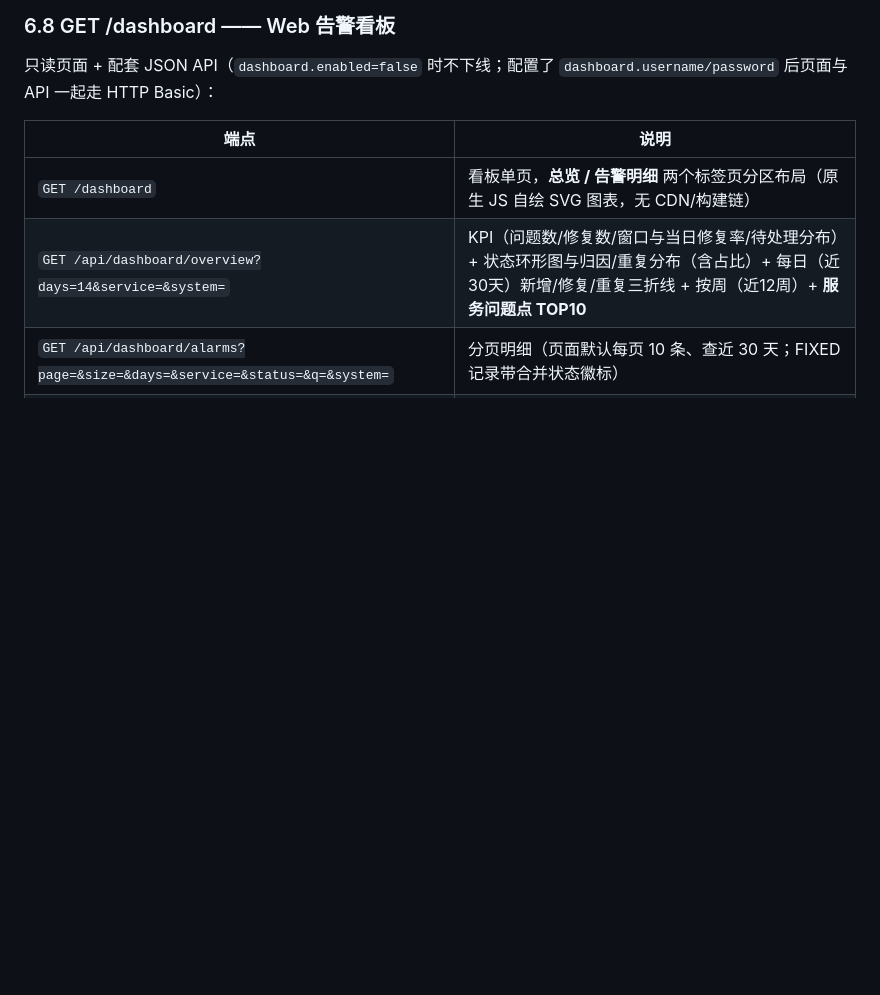
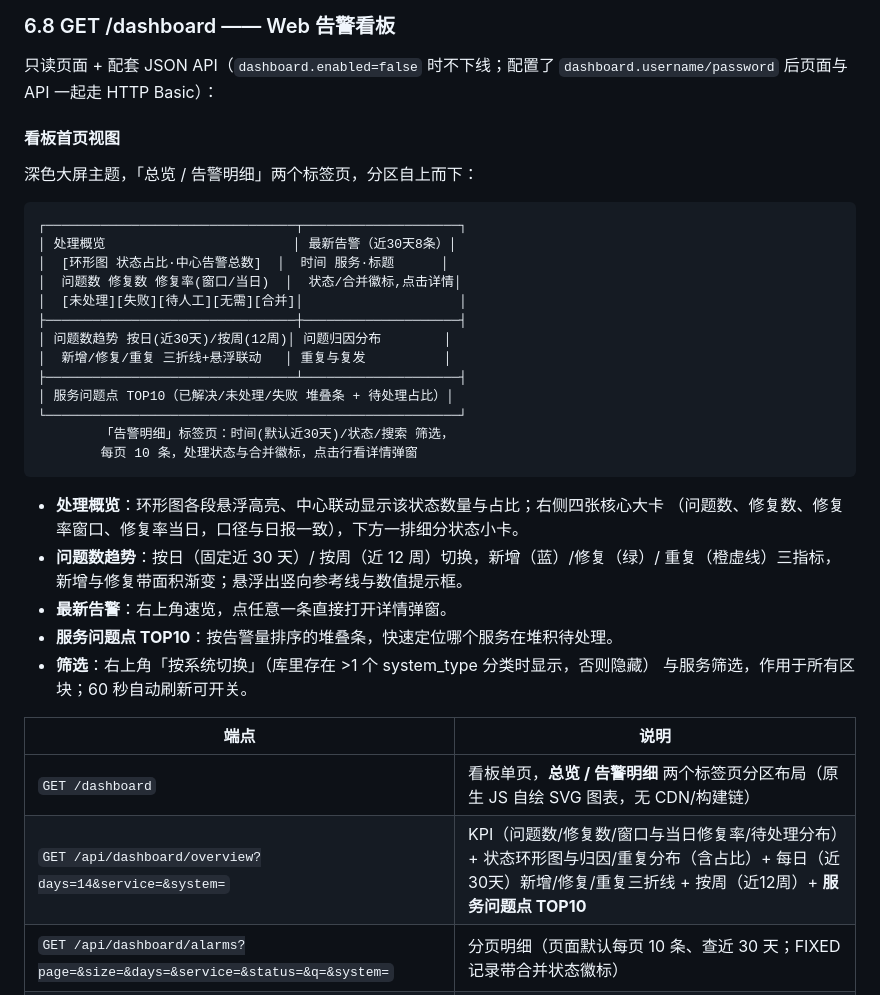
Before and after one commit to MandalasWang/AI-alarm-auto-fix, a Markdown page: README.md, the part around the change. Drawn GitHub-style; blank space fills up the shorter version.

Commit message:
docs(看板): README 增加看板首页视图说明
- §6.8 补充首页分区布局示意图（处理概览/最新告警/问题数趋势/归因分布/
  服务问题点）与各区块交互要点（环形图悬浮联动、三指标折线、
  点击最新告警看详情、系统与服务筛选、自动刷新）

Co-Authored-By: Claude Fable 5 <noreply@anthropic.com>

````diff
--- a/README.md
+++ b/README.md
@@ -497,6 +497,35 @@ LLM/外挂网关按设计允许运行期降级，不作为就绪条件。
 只读页面 + 配套 JSON API（`dashboard.enabled=false` 时不下线；配置了
 `dashboard.username/password` 后页面与 API 一起走 HTTP Basic）：
 
+#### 看板首页视图
+
+深色大屏主题，「总览 / 告警明细」两个标签页，分区自上而下：
+
+```
+┌────────────────────────────────┬────────────────────┐
+│ 处理概览                        │ 最新告警（近30天8条）│
+│  [环形图 状态占比·中心告警总数]  │  时间 服务·标题      │
+│  问题数 修复数 修复率(窗口/当日)  │  状态/合并徽标,点击详情│
+│  [未处理][失败][待人工][无需][合并]│                    │
+├────────────────────────────────┼────────────────────┤
+│ 问题数趋势 按日(近30天)/按周(12周)│ 问题归因分布        │
+│  新增/修复/重复 三折线+悬浮联动   │ 重复与复发          │
+├────────────────────────────────┴────────────────────┤
+│ 服务问题点 TOP10（已解决/未处理/失败 堆叠条 + 待处理占比）│
+└─────────────────────────────────────────────────────┘
+        「告警明细」标签页：时间(默认近30天)/状态/搜索 筛选，
+        每页 10 条，处理状态与合并徽标，点击行看详情弹窗
+```
+
+- **处理概览**：环形图各段悬浮高亮、中心联动显示该状态数量与占比；右侧四张核心大卡
+  （问题数、修复数、修复率窗口、修复率当日，口径与日报一致），下方一排细分状态小卡。
+- **问题数趋势**：按日（固定近 30 天）/ 按周（近 12 周）切换，新增（蓝）/修复（绿）/
+  重复（橙虚线）三指标，新增与修复带面积渐变；悬浮出竖向参考线与数值提示框。
+- **最新告警**：右上角速览，点任意一条直接打开详情弹窗。
+- **服务问题点 TOP10**：按告警量排序的堆叠条，快速定位哪个服务在堆积待处理。
+- **筛选**：右上角「按系统切换」（库里存在 >1 个 system_type 分类时显示，否则隐藏）
+  与服务筛选，作用于所有区块；60 秒自动刷新可开关。
+
 | 端点 | 说明 |
 | --- | --- |
 | `GET /dashboard` | 看板单页，**总览 / 告警明细** 两个标签页分区布局（原生 JS 自绘 SVG 图表，无 CDN/构建链） |
````
